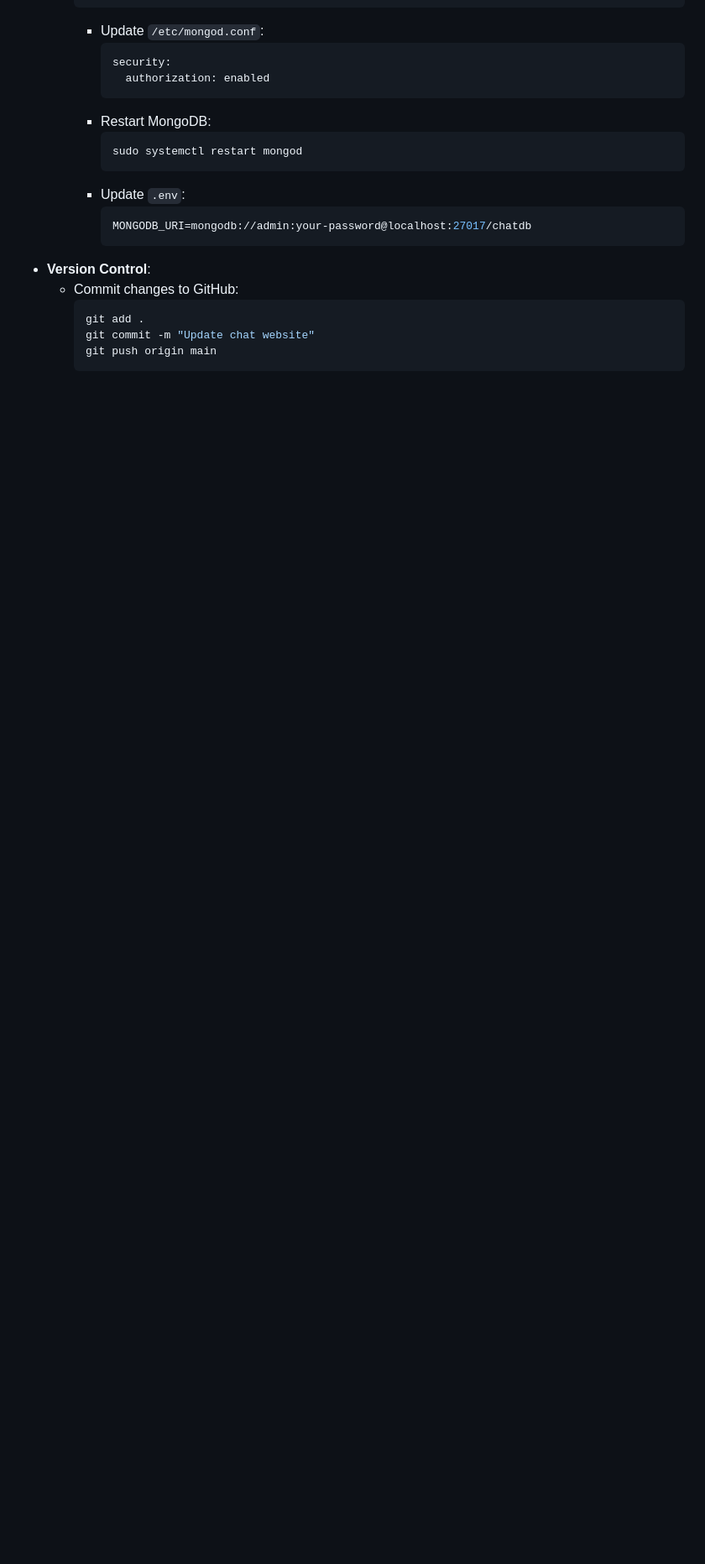
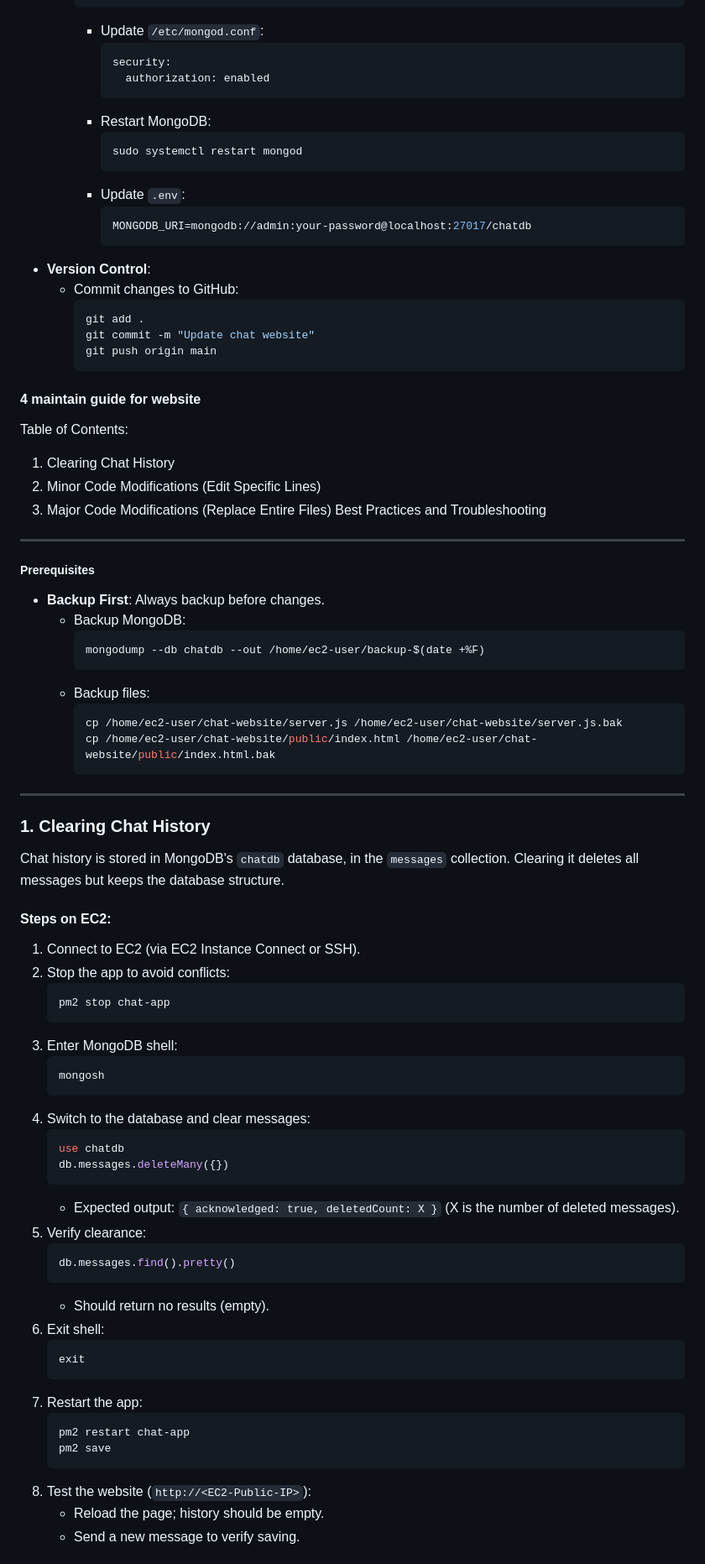
Before and after one commit to MOKMaxMOK/chat-website, a Markdown page: README.md, the part around the change printed below. Shown: that part at 84% size. Rendered like a GitHub page; blank space fills up the shorter version.

````diff
--- a/README.md
+++ b/README.md
@@ -324,3 +325,68 @@ To update specific files (e.g., `index.html` or `server.js`):
     git commit -m "Update chat website"
     git push origin main
     ```
+
+#### 4 maintain guide for website
+Table of Contents:
+
+1. Clearing Chat History
+2. Minor Code Modifications (Edit Specific Lines)
+3. Major Code Modifications (Replace Entire Files)
+Best Practices and Troubleshooting
+
+---
+
+##### Prerequisites
+
+- **Backup First**: Always backup before changes.
+  - Backup MongoDB:
+    ```bash
+    mongodump --db chatdb --out /home/ec2-user/backup-$(date +%F)
+    ```
+  - Backup files:
+    ```bash
+    cp /home/ec2-user/chat-website/server.js /home/ec2-user/chat-website/server.js.bak
+    cp /home/ec2-user/chat-website/public/index.html /home/ec2-user/chat-website/public/index.html.bak
+    ```
+
+---
+
+### 1. Clearing Chat History
+Chat history is stored in MongoDB's `chatdb` database, in the `messages` collection. Clearing it deletes all messages but keeps the database structure.
+
+#### Steps on EC2:
+1. Connect to EC2 (via EC2 Instance Connect or SSH).
+2. Stop the app to avoid conflicts:
+   ```bash
+   pm2 stop chat-app
+   ```
+3. Enter MongoDB shell:
+   ```bash
+   mongosh
+   ```
+4. Switch to the database and clear messages:
+   ```javascript
+   use chatdb
+   db.messages.deleteMany({})
+   ```
+   - Expected output: `{ acknowledged: true, deletedCount: X }` (X is the number of deleted messages).
+5. Verify clearance:
+   ```javascript
+   db.messages.find().pretty()
+   ```
+   - Should return no results (empty).
+6. Exit shell:
+   ```javascript
+   exit
+   ```
+7. Restart the app:
+   ```bash
+   pm2 restart chat-app
+   pm2 save
+   ```
+8. Test the website (`http://<EC2-Public-IP>`):
+   - Reload the page; history should be empty.
+   - Send a new message to verify saving.
+
+
+
````
Also changed, not shown: other parts of README.md (+122 -3 lines).
